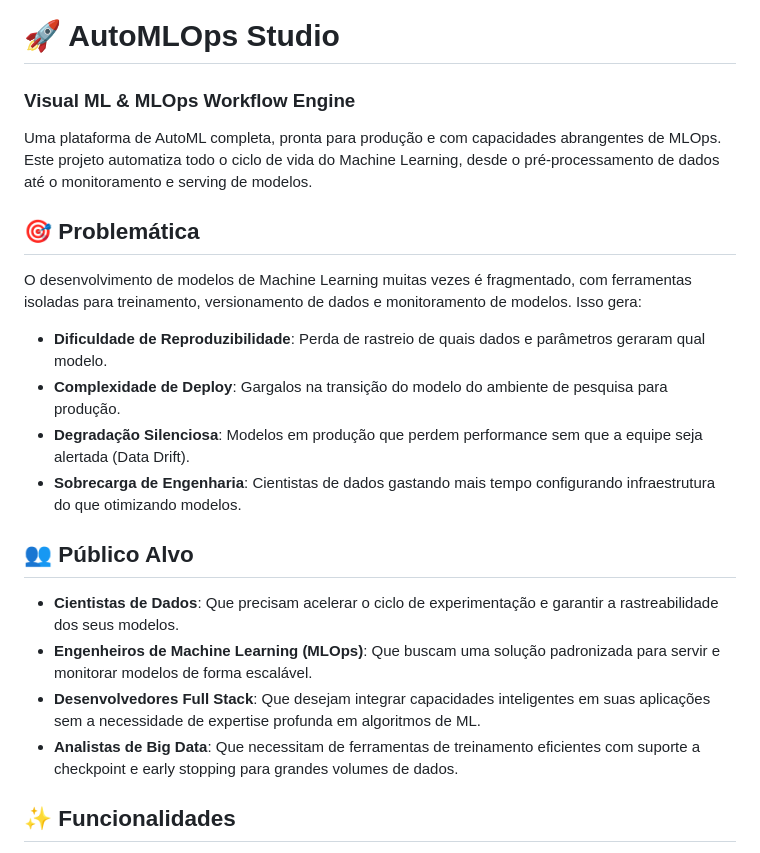
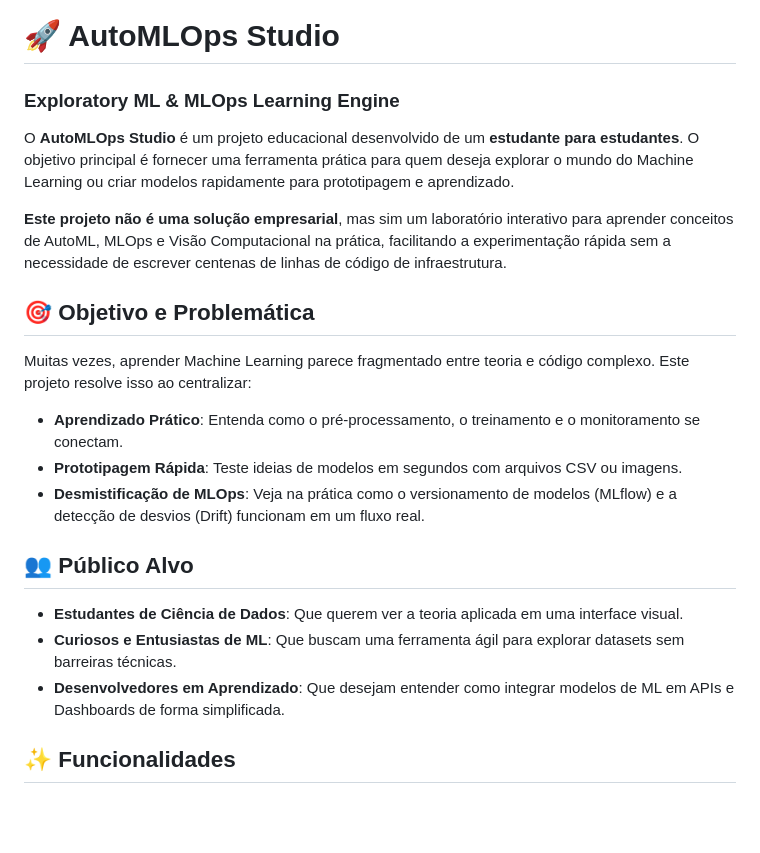
Before and after one commit to PedroM2626/AutoMLOps-Studio, a Markdown page: README.md, the part around the change. Rendered like a GitHub page; blank space fills up the shorter version.

```diff
--- a/README.md
+++ b/README.md
@@ -1,20 +1,20 @@
 # 🚀 AutoMLOps Studio
-### Visual ML & MLOps Workflow Engine
+### Exploratory ML & MLOps Learning Engine
 
-Uma plataforma de AutoML completa, pronta para produção e com capacidades abrangentes de MLOps. Este projeto automatiza todo o ciclo de vida do Machine Learning, desde o pré-processamento de dados até o monitoramento e serving de modelos.
+O **AutoMLOps Studio** é um projeto educacional desenvolvido de um **estudante para estudantes**. O objetivo principal é fornecer uma ferramenta prática para quem deseja explorar o mundo do Machine Learning ou criar modelos rapidamente para prototipagem e aprendizado.
 
-## 🎯 Problemática
-O desenvolvimento de modelos de Machine Learning muitas vezes é fragmentado, com ferramentas isoladas para treinamento, versionamento de dados e monitoramento de modelos. Isso gera:
-- **Dificuldade de Reproduzibilidade**: Perda de rastreio de quais dados e parâmetros geraram qual modelo.
-- **Complexidade de Deploy**: Gargalos na transição do modelo do ambiente de pesquisa para produção.
-- **Degradação Silenciosa**: Modelos em produção que perdem performance sem que a equipe seja alertada (Data Drift).
-- **Sobrecarga de Engenharia**: Cientistas de dados gastando mais tempo configurando infraestrutura do que otimizando modelos.
+**Este projeto não é uma solução empresarial**, mas sim um laboratório interativo para aprender conceitos de AutoML, MLOps e Visão Computacional na prática, facilitando a experimentação rápida sem a necessidade de escrever centenas de linhas de código de infraestrutura.
+
+## 🎯 Objetivo e Problemática
+Muitas vezes, aprender Machine Learning parece fragmentado entre teoria e código complexo. Este projeto resolve isso ao centralizar:
+- **Aprendizado Prático**: Entenda como o pré-processamento, o treinamento e o monitoramento se conectam.
+- **Prototipagem Rápida**: Teste ideias de modelos em segundos com arquivos CSV ou imagens.
+- **Desmistificação de MLOps**: Veja na prática como o versionamento de modelos (MLflow) e a detecção de desvios (Drift) funcionam em um fluxo real.
 
 ## 👥 Público Alvo
-- **Cientistas de Dados**: Que precisam acelerar o ciclo de experimentação e garantir a rastreabilidade dos seus modelos.
-- **Engenheiros de Machine Learning (MLOps)**: Que buscam uma solução padronizada para servir e monitorar modelos de forma escalável.
-- **Desenvolvedores Full Stack**: Que desejam integrar capacidades inteligentes em suas aplicações sem a necessidade de expertise profunda em algoritmos de ML.
-- **Analistas de Big Data**: Que necessitam de ferramentas de treinamento eficientes com suporte a checkpoint e early stopping para grandes volumes de dados.
+- **Estudantes de Ciência de Dados**: Que querem ver a teoria aplicada em uma interface visual.
+- **Curiosos e Entusiastas de ML**: Que buscam uma ferramenta ágil para explorar datasets sem barreiras técnicas.
+- **Desenvolvedores em Aprendizado**: Que desejam entender como integrar modelos de ML em APIs e Dashboards de forma simplificada.
 
 ## ✨ Funcionalidades
 
```
